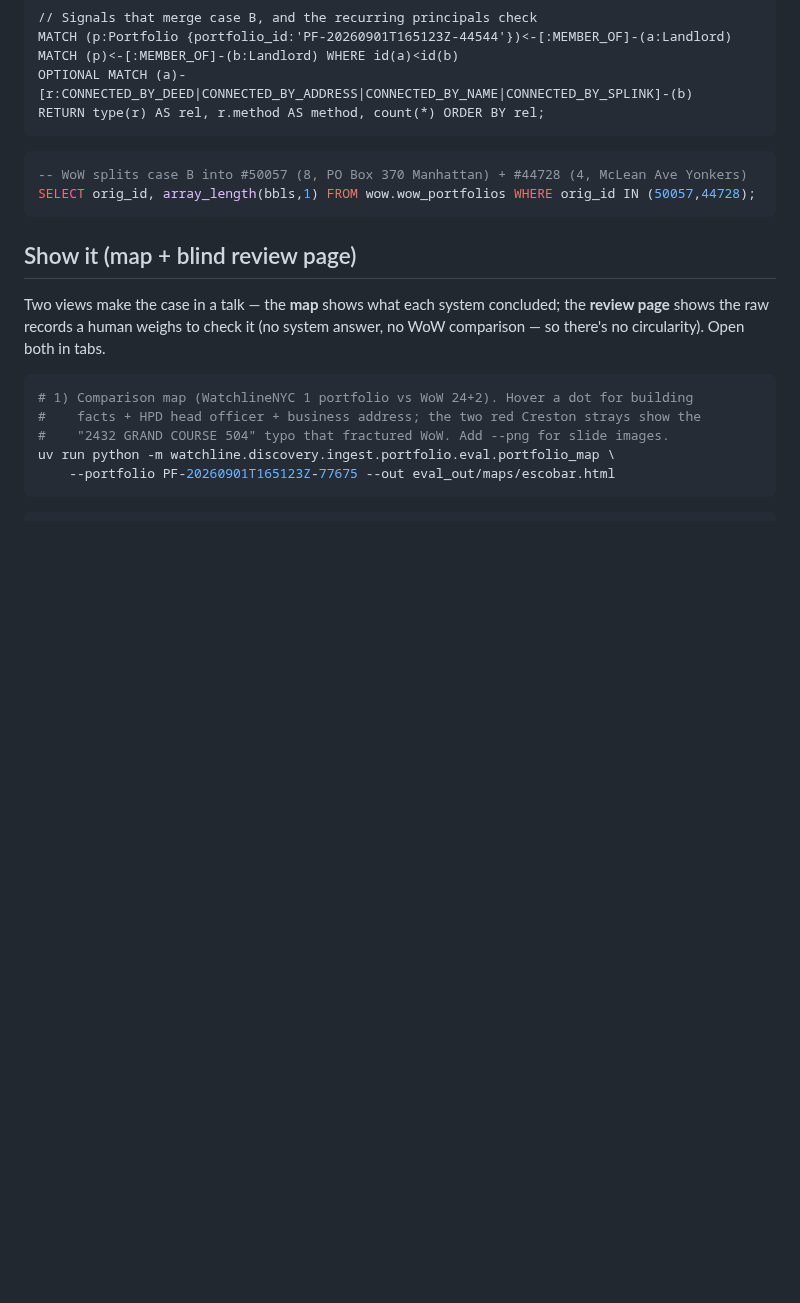
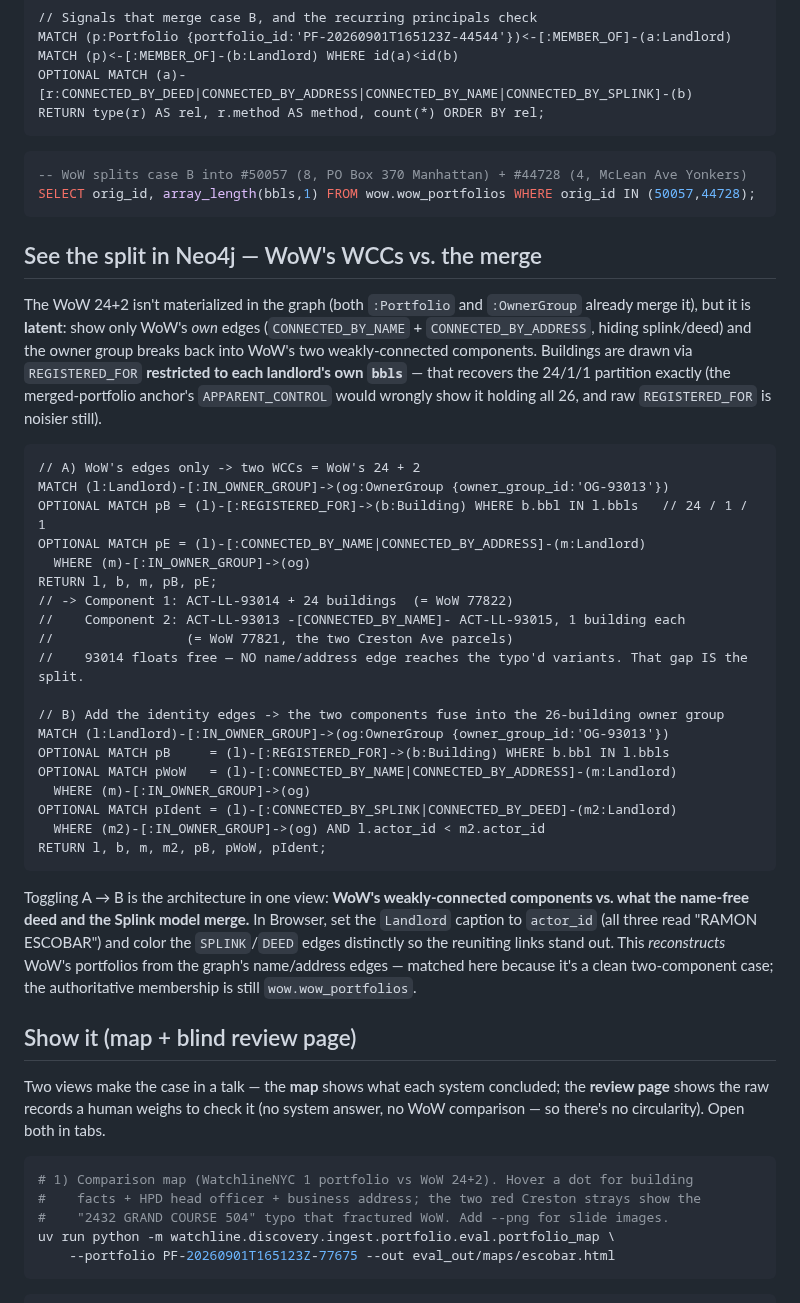
Before and after one commit to bobflagg/WatchlineNYC, a Markdown page: specs/case-escobar.md, the part around the change. Rendered like a GitHub page; blank space fills up the shorter version.

Commit message:
case-escobar: add the Neo4j WCC visualization (WoW's 24+2 vs the merge)
New "See the split in Neo4j" section: query A shows only WoW's own edges
(name+address) so the owner group breaks back into WoW's two weakly-connected
components (24 + 2); query B adds splink/deed and they fuse into the 26-building
owner group. Documents the REGISTERED_FOR-restricted-to-own-bbls trick that
recovers the 24/1/1 partition (anchor APPARENT_CONTROL would show all 26).

Co-Authored-By: Claude Opus 4.8 <noreply@anthropic.com>

````diff
--- a/specs/case-escobar.md
+++ b/specs/case-escobar.md
@@ -261,6 +261,43 @@ RETURN type(r) AS rel, r.method AS method, count(*) ORDER BY rel;
 SELECT orig_id, array_length(bbls,1) FROM wow.wow_portfolios WHERE orig_id IN (50057,44728);
 ```
 
+## See the split in Neo4j — WoW's WCCs vs. the merge
+
+The WoW 24+2 isn't materialized in the graph (both `:Portfolio` and `:OwnerGroup` already merge it),
+but it is **latent**: show only WoW's *own* edges (`CONNECTED_BY_NAME` + `CONNECTED_BY_ADDRESS`, hiding
+splink/deed) and the owner group breaks back into WoW's two weakly-connected components. Buildings are
+drawn via `REGISTERED_FOR` **restricted to each landlord's own `bbls`** — that recovers the 24/1/1
+partition exactly (the merged-portfolio anchor's `APPARENT_CONTROL` would wrongly show it holding all 26,
+and raw `REGISTERED_FOR` is noisier still).
+
+```cypher
+// A) WoW's edges only -> two WCCs = WoW's 24 + 2
+MATCH (l:Landlord)-[:IN_OWNER_GROUP]->(og:OwnerGroup {owner_group_id:'OG-93013'})
+OPTIONAL MATCH pB = (l)-[:REGISTERED_FOR]->(b:Building) WHERE b.bbl IN l.bbls   // 24 / 1 / 1
+OPTIONAL MATCH pE = (l)-[:CONNECTED_BY_NAME|CONNECTED_BY_ADDRESS]-(m:Landlord)
+  WHERE (m)-[:IN_OWNER_GROUP]->(og)
+RETURN l, b, m, pB, pE;
+// -> Component 1: ACT-LL-93014 + 24 buildings  (= WoW 77822)
+//    Component 2: ACT-LL-93013 -[CONNECTED_BY_NAME]- ACT-LL-93015, 1 building each
+//                 (= WoW 77821, the two Creston Ave parcels)
+//    93014 floats free — NO name/address edge reaches the typo'd variants. That gap IS the split.
+
+// B) Add the identity edges -> the two components fuse into the 26-building owner group
+MATCH (l:Landlord)-[:IN_OWNER_GROUP]->(og:OwnerGroup {owner_group_id:'OG-93013'})
+OPTIONAL MATCH pB     = (l)-[:REGISTERED_FOR]->(b:Building) WHERE b.bbl IN l.bbls
+OPTIONAL MATCH pWoW   = (l)-[:CONNECTED_BY_NAME|CONNECTED_BY_ADDRESS]-(m:Landlord)
+  WHERE (m)-[:IN_OWNER_GROUP]->(og)
+OPTIONAL MATCH pIdent = (l)-[:CONNECTED_BY_SPLINK|CONNECTED_BY_DEED]-(m2:Landlord)
+  WHERE (m2)-[:IN_OWNER_GROUP]->(og) AND l.actor_id < m2.actor_id
+RETURN l, b, m, m2, pB, pWoW, pIdent;
+```
+
+Toggling A → B is the architecture in one view: **WoW's weakly-connected components vs. what the
+name-free deed and the Splink model merge.** In Browser, set the `Landlord` caption to `actor_id` (all
+three read "RAMON ESCOBAR") and color the `SPLINK`/`DEED` edges distinctly so the reuniting links stand
+out. This *reconstructs* WoW's portfolios from the graph's name/address edges — matched here because it's
+a clean two-component case; the authoritative membership is still `wow.wow_portfolios`.
+
 ## Show it (map + blind review page)
 
 Two views make the case in a talk — the **map** shows what each system concluded;
````
